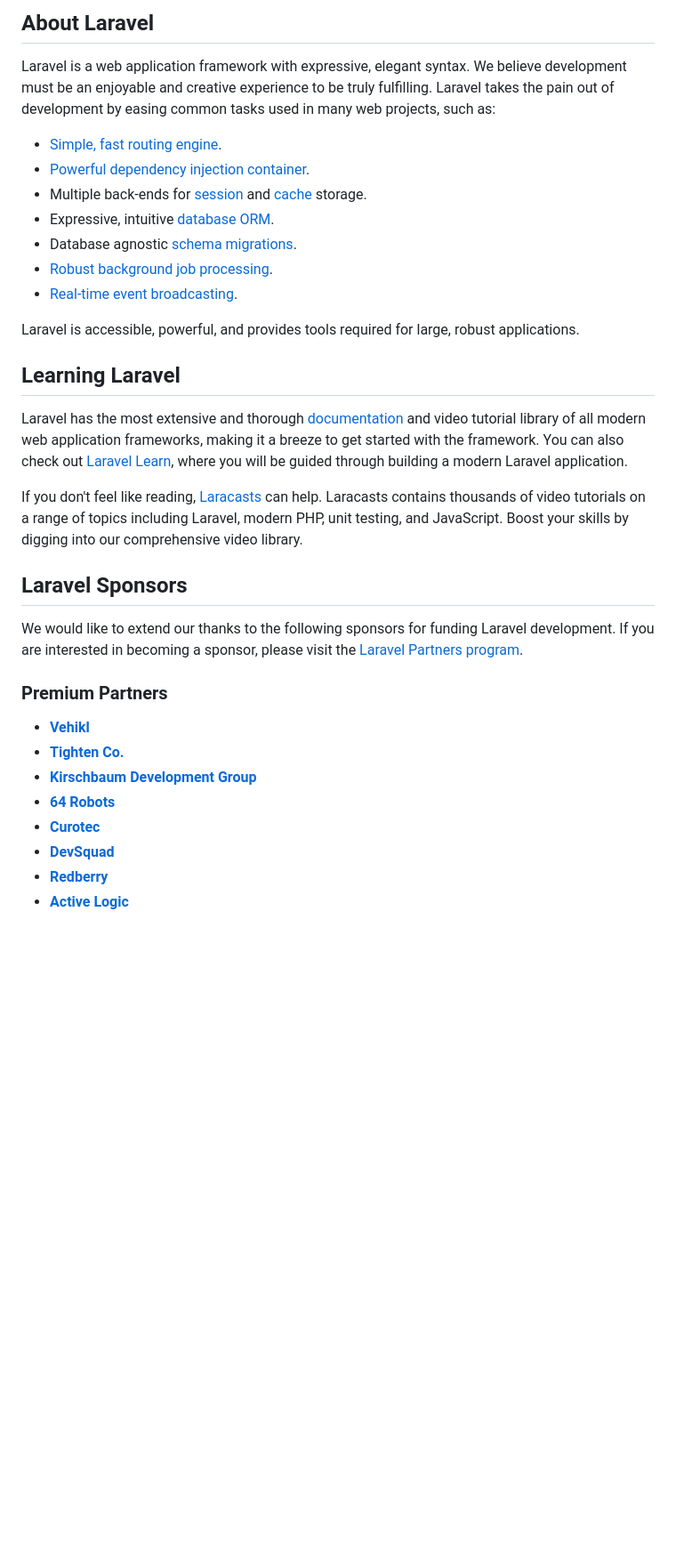
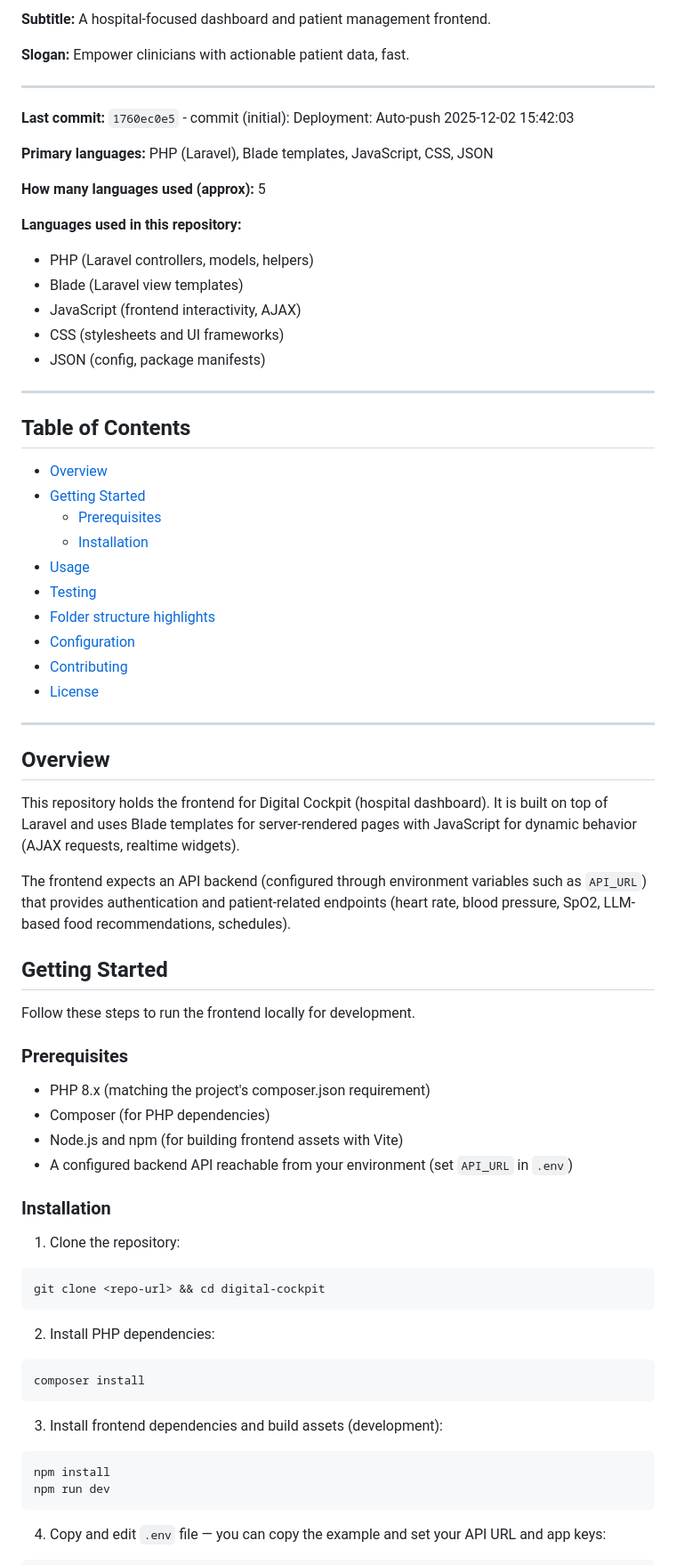
Before and after one commit to stunggal/frontend-digital-cockpit, a Markdown page: README.md, the part around one of its changes. Shown at 89% size. GitHub-like rendering; blank space fills up the shorter version.

Commit message:
Deployment: Auto-push 2025-12-02 16:07:18

````diff
--- a/README.md
+++ b/README.md
@@ -9,35 +5,83 @@
 
-## About Laravel
+**Subtitle:** A hospital-focused dashboard and patient management frontend.
 
-Laravel is a web application framework with expressive, elegant syntax. We believe development must be an enjoyable and creative experience to be truly fulfilling. Laravel takes the pain out of development by easing common tasks used in many web projects, such as:
+**Slogan:** Empower clinicians with actionable patient data, fast.
 
-- [Simple, fast routing engine](https://laravel.com/docs/routing).
-- [Powerful dependency injection container](https://laravel.com/docs/container).
-- Multiple back-ends for [session](https://laravel.com/docs/session) and [cache](https://laravel.com/docs/cache) storage.
-- Expressive, intuitive [database ORM](https://laravel.com/docs/eloquent).
-- Database agnostic [schema migrations](https://laravel.com/docs/migrations).
-- [Robust background job processing](https://laravel.com/docs/queues).
-- [Real-time event broadcasting](https://laravel.com/docs/broadcasting).
+---
 
-Laravel is accessible, powerful, and provides tools required for large, robust applications.
+**Last commit:** `1760ec0e5` - commit (initial): Deployment: Auto-push 2025-12-02 15:42:03
 
-## Learning Laravel
+**Primary languages:** PHP (Laravel), Blade templates, JavaScript, CSS, JSON
 
-Laravel has the most extensive and thorough [documentation](https://laravel.com/docs) and video tutorial library of all modern web application frameworks, making it a breeze to get started with the framework. You can also check out [Laravel Learn](https://laravel.com/learn), where you will be guided through building a modern Laravel application.
+**How many languages used (approx):** 5
 
-If you don't feel like reading, [Laracasts](https://laracasts.com) can help. Laracasts contains thousands of video tutorials on a range of topics including Laravel, modern PHP, unit testing, and JavaScript. Boost your skills by digging into our comprehensive video library.
+**Languages used in this repository:**
 
-## Laravel Sponsors
+-   PHP (Laravel controllers, models, helpers)
+-   Blade (Laravel view templates)
+-   JavaScript (frontend interactivity, AJAX)
+-   CSS (stylesheets and UI frameworks)
+-   JSON (config, package manifests)
 
-We would like to extend our thanks to the following sponsors for funding Laravel development. If you are interested in becoming a sponsor, please visit the [Laravel Partners program](https://partners.laravel.com).
+---
 
-### Premium Partners
+## Table of Contents
 
-- **[Vehikl](https://vehikl.com)**
-- **[Tighten Co.](https://tighten.co)**
-- **[Kirschbaum Development Group](https://kirschbaumdevelopment.com)**
-- **[64 Robots](https://64robots.com)**
-- **[Curotec](https://www.curotec.com/services/technologies/laravel)**
-- **[DevSquad](https://devsquad.com/hire-laravel-developers)**
-- **[Redberry](https://redberry.international/laravel-development)**
-- **[Active Logic](https://activelogic.com)**
+-   [Overview](#overview)
+-   [Getting Started](#getting-started)
+    -   [Prerequisites](#prerequisites)
+    -   [Installation](#installation)
+-   [Usage](#usage)
+-   [Testing](#testing)
+-   [Folder structure highlights](#folder-structure-highlights)
+-   [Configuration](#configuration)
+-   [Contributing](#contributing)
+-   [License](#license)
+
+---
+
+## Overview
+
+This repository holds the frontend for Digital Cockpit (hospital dashboard).
+It is built on top of Laravel and uses Blade templates for server-rendered pages
+with JavaScript for dynamic behavior (AJAX requests, realtime widgets).
+
+The frontend expects an API backend (configured through environment variables
+such as `API_URL`) that provides authentication and patient-related endpoints
+(heart rate, blood pressure, SpO2, LLM-based food recommendations, schedules).
+
+## Getting Started
+
+Follow these steps to run the frontend locally for development.
+
+### Prerequisites
+
+-   PHP 8.x (matching the project's composer.json requirement)
+-   Composer (for PHP dependencies)
+-   Node.js and npm (for building frontend assets with Vite)
+-   A configured backend API reachable from your environment (set `API_URL` in `.env`)
+
+### Installation
+
+1. Clone the repository:
+
+```bash
+git clone <repo-url> && cd digital-cockpit
+```
+
+2. Install PHP dependencies:
+
+```bash
+composer install
+```
+
+3. Install frontend dependencies and build assets (development):
+
+```bash
+npm install
+npm run dev
+```
+
+4. Copy and edit `.env` file — you can copy the example and set your API URL and
+   app keys:
+
````
Also changed, not shown: other parts of README.md (+73 -16 lines).
